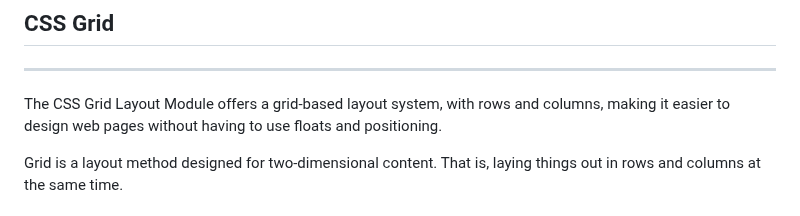
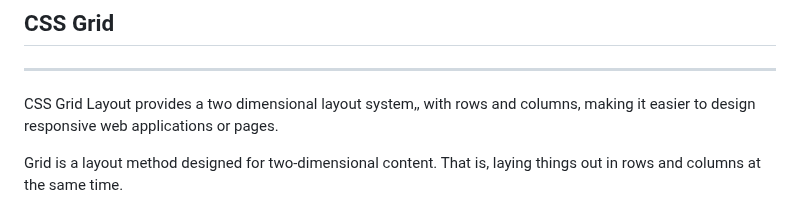
Before and after one commit to marusoft/grid, a Markdown page: grid.md, the part around the change. Drawn GitHub-style.

```diff
--- a/grid.md
+++ b/grid.md
@@ -1,6 +1,6 @@
 ## CSS Grid
 ------------
-The CSS Grid Layout Module offers a grid-based layout system, with rows and columns, making it easier to design web pages without having to use floats and positioning.
+CSS Grid Layout provides a two dimensional layout system,, with rows and columns, making it easier to design responsive web applications or pages.
 
 Grid is a layout method designed for two-dimensional content. That is, laying things out in rows and columns at the same time.
 
```
